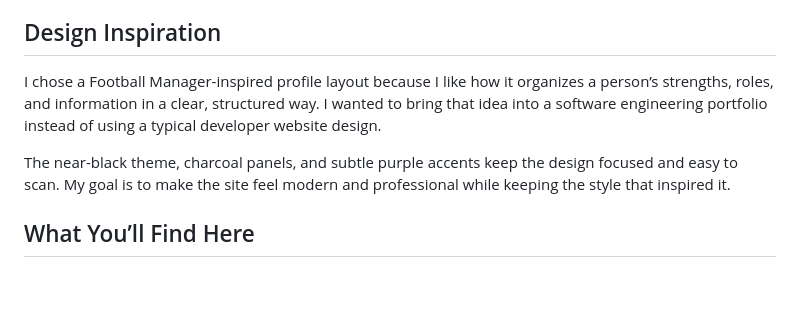
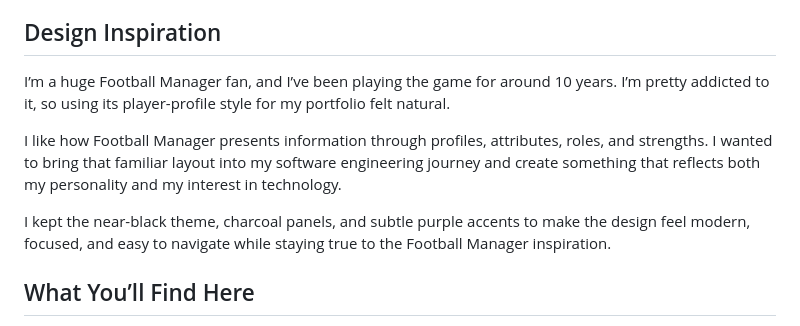
Before and after one commit to olajireolabode/olajireolabode.github.io, a Markdown page: README.md, the part around the change. Rendered like a GitHub page; blank space fills up the shorter version.

```diff
--- a/README.md
+++ b/README.md
@@ -6,9 +6,11 @@ I’m a software engineering student who enjoys building useful things, solving
 
 ## Design Inspiration
 
-I chose a Football Manager-inspired profile layout because I like how it organizes a person’s strengths, roles, and information in a clear, structured way. I wanted to bring that idea into a software engineering portfolio instead of using a typical developer website design.
+I’m a huge Football Manager fan, and I’ve been playing the game for around 10 years. I’m pretty addicted to it, so using its player-profile style for my portfolio felt natural.
 
-The near-black theme, charcoal panels, and subtle purple accents keep the design focused and easy to scan. My goal is to make the site feel modern and professional while keeping the style that inspired it.
+I like how Football Manager presents information through profiles, attributes, roles, and strengths. I wanted to bring that familiar layout into my software engineering journey and create something that reflects both my personality and my interest in technology.
+
+I kept the near-black theme, charcoal panels, and subtle purple accents to make the design feel modern, focused, and easy to navigate while staying true to the Football Manager inspiration.
 
 ## What You’ll Find Here
 
```
